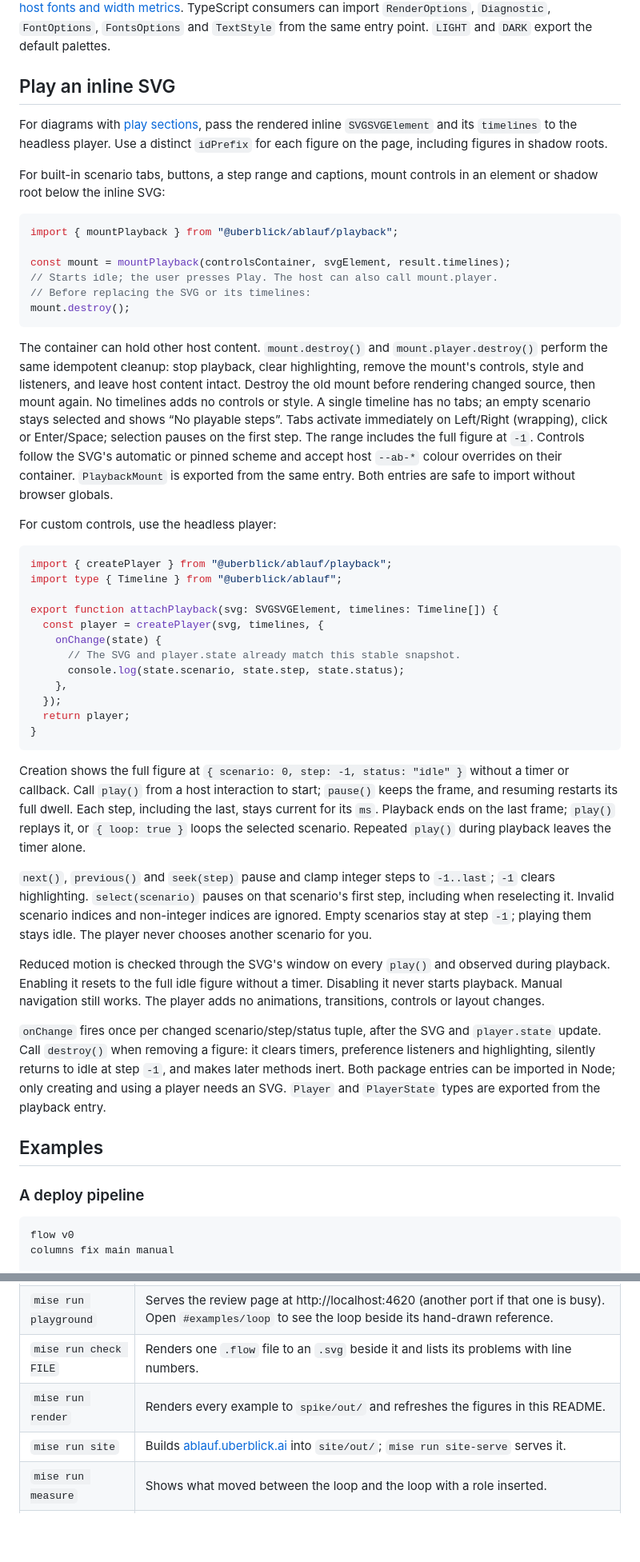
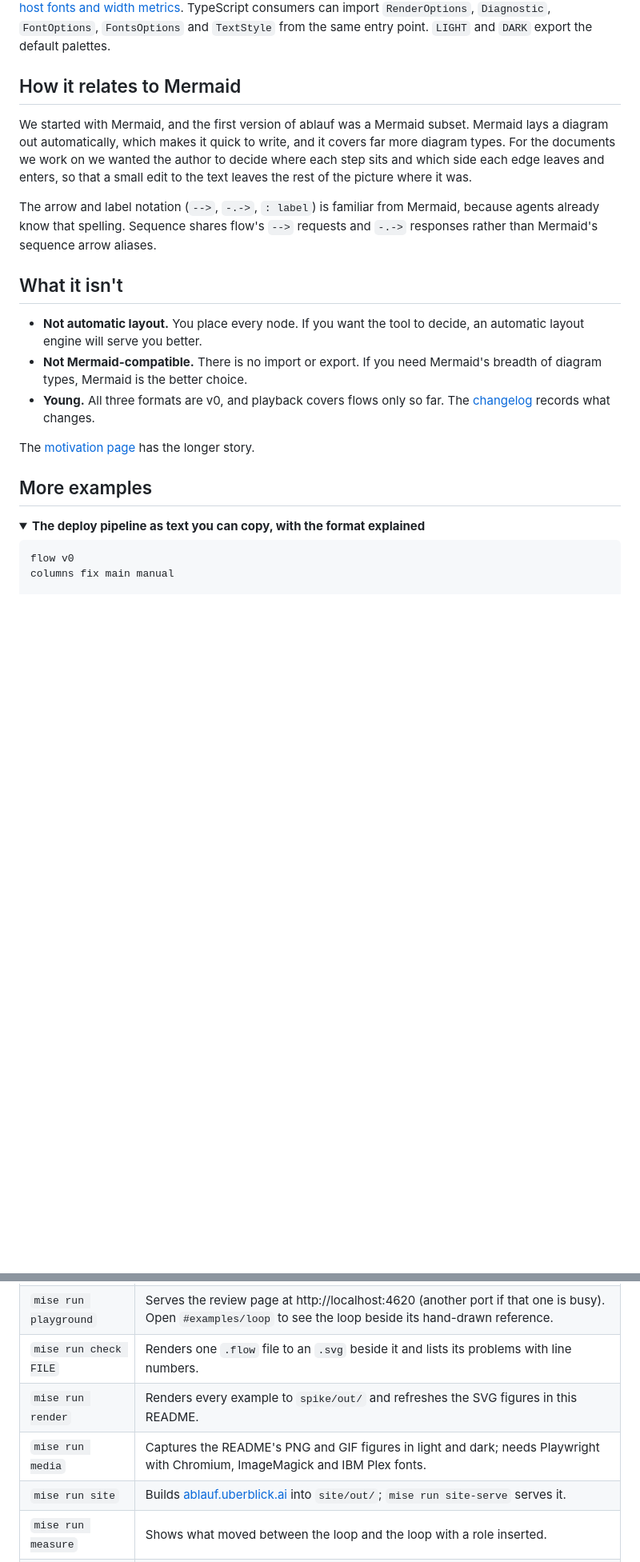
Before and after one commit to uberblick-ai/ablauf, a Markdown page: README.md, 2 parts joined by grey strips. Shown at 80% size. Drawn GitHub-style; folded sections open; blank space fills up the shorter version.

````diff
--- a/README.md
+++ b/README.md
@@ -102,82 +250,36 @@ TypeScript consumers can import `RenderOptions`, `Diagnostic`, `FontOptions`,
 `FontsOptions` and `TextStyle` from the same entry point. `LIGHT` and `DARK`
 export the default palettes.
 
-## Play an inline SVG
+## How it relates to Mermaid
 
-For diagrams with [play sections](https://github.com/uberblick-ai/ablauf/blob/main/docs/plan.md#playback),
-pass the rendered inline `SVGSVGElement` and its `timelines` to the headless
-player. Use a distinct `idPrefix` for each figure on the page, including figures
-in shadow roots.
+We started with Mermaid, and the first version of ablauf was a Mermaid
+subset. Mermaid lays a diagram out automatically, which makes it quick to
+write, and it covers far more diagram types. For the documents we work on we
+wanted the author to decide where each step sits and which side each edge
+leaves and enters, so that a small edit to the text leaves the rest of the
+picture where it was.
 
-For built-in scenario tabs, buttons, a step range and captions, mount controls
-in an element or shadow root below the inline SVG:
+The arrow and label notation (`-->`, `-.->`, `: label`) is familiar from
+Mermaid, because agents already know that spelling. Sequence shares flow's
+`-->` requests and `-.->` responses rather than Mermaid's sequence arrow
+aliases.
 
-```ts
-import { mountPlayback } from "@uberblick/ablauf/playback";
+## What it isn't
 
-const mount = mountPlayback(controlsContainer, svgElement, result.timelines);
-// Starts idle; the user presses Play. The host can also call mount.player.
-// Before replacing the SVG or its timelines:
-mount.destroy();
-```
+- **Not automatic layout.** You place every node. If you want the tool to
+  decide, an automatic layout engine will serve you better.
+- **Not Mermaid-compatible.** There is no import or export. If you need
+  Mermaid's breadth of diagram types, Mermaid is the better choice.
+- **Young.** All three formats are v0, and playback covers flows only so far.
+  The [changelog](https://github.com/uberblick-ai/ablauf/blob/main/CHANGELOG.md) records what changes.
 
-The container can hold other host content. `mount.destroy()` and
-`mount.player.destroy()` perform the same idempotent cleanup: stop playback,
-clear highlighting, remove the mount's controls, style and listeners, and leave
-host content intact. Destroy the old mount before rendering changed source,
-then mount again. No timelines adds no controls or style. A single timeline
-has no tabs; an empty scenario stays selected and shows “No playable steps”.
-Tabs activate immediately on Left/Right (wrapping), click or Enter/Space;
-selection pauses on the first step. The range includes the full figure at `-1`.
-Controls follow the SVG's automatic or pinned scheme and accept host `--ab-*`
-colour overrides on their container. `PlaybackMount` is exported from the same
-entry. Both entries are safe to import without browser globals.
+The [motivation page](https://ablauf.uberblick.ai/motivation) has the longer
+story.
 
-For custom controls, use the headless player:
+## More examples
 
-```ts
-import { createPlayer } from "@uberblick/ablauf/playback";
-import type { Timeline } from "@uberblick/ablauf";
-
-export function attachPlayback(svg: SVGSVGElement, timelines: Timeline[]) {
-  const player = createPlayer(svg, timelines, {
-    onChange(state) {
-      // The SVG and player.state already match this stable snapshot.
-      console.log(state.scenario, state.step, state.status);
-    },
-  });
-  return player;
-}
-```
-
-Creation shows the full figure at `{ scenario: 0, step: -1, status: "idle" }`
-without a timer or callback. Call `play()` from a host interaction to start;
-`pause()` keeps the frame, and resuming restarts its full dwell. Each step,
-including the last, stays current for its `ms`. Playback ends on the last
-frame; `play()` replays it, or `{ loop: true }` loops the selected scenario.
-Repeated `play()` during playback leaves the timer alone.
-
-`next()`, `previous()` and `seek(step)` pause and clamp integer steps to
-`-1..last`; `-1` clears highlighting. `select(scenario)` pauses on that
-scenario's first step, including when reselecting it. Invalid scenario indices
-and non-integer indices are ignored. Empty scenarios stay at step `-1`;
-playing them stays idle. The player never chooses another scenario for you.
-
-Reduced motion is checked through the SVG's window on every `play()` and
-observed during playback. Enabling it resets to the full idle figure without
-a timer. Disabling it never starts playback. Manual navigation still works.
-The player adds no animations, transitions, controls or layout changes.
-
-`onChange` fires once per changed scenario/step/status tuple, after the SVG
-and `player.state` update. Call `destroy()` when removing a figure: it clears
-timers, preference listeners and highlighting, silently returns to idle at
-step `-1`, and makes later methods inert. Both package entries can be imported
-in Node; only creating and using a player needs an SVG. `Player` and
-`PlayerState` types are exported from the playback entry.
-
-## Examples
-
-### A deploy pipeline
+<details>
+<summary><b>The deploy pipeline as text you can copy, with the format explained</b></summary>
 
 ```
 flow v0
@@ -323,7 +419,8 @@ mise trust && mise run setup
 | `mise run setup` | Installs the pinned Node and pnpm and the locked dependencies. |
 | `mise run playground` | Serves the review page at http://localhost:4620 (another port if that one is busy). Open `#examples/loop` to see the loop beside its hand-drawn reference. |
 | `mise run check FILE` | Renders one `.flow` file to an `.svg` beside it and lists its problems with line numbers. |
-| `mise run render` | Renders every example to `spike/out/` and refreshes the figures in this README. |
+| `mise run render` | Renders every example to `spike/out/` and refreshes the SVG figures in this README. |
+| `mise run media` | Captures the README's PNG and GIF figures in light and dark; needs Playwright with Chromium, ImageMagick and IBM Plex fonts. |
 | `mise run site` | Builds [ablauf.uberblick.ai](https://github.com/uberblick-ai/ablauf/blob/main/site/README.md) into `site/out/`; `mise run site-serve` serves it. |
 | `mise run measure` | Shows what moved between the loop and the loop with a role inserted. |
 | `mise run ci` | Lint, typecheck and tests, before you push. |
````
Also changed, not shown: other parts of README.md (+200 -58 lines), docs/images/kinds-dark.png (added), docs/images/kinds-light.png (added), docs/images/source-dark.png (added), docs/images/source-light.png (added), 4 other files.
